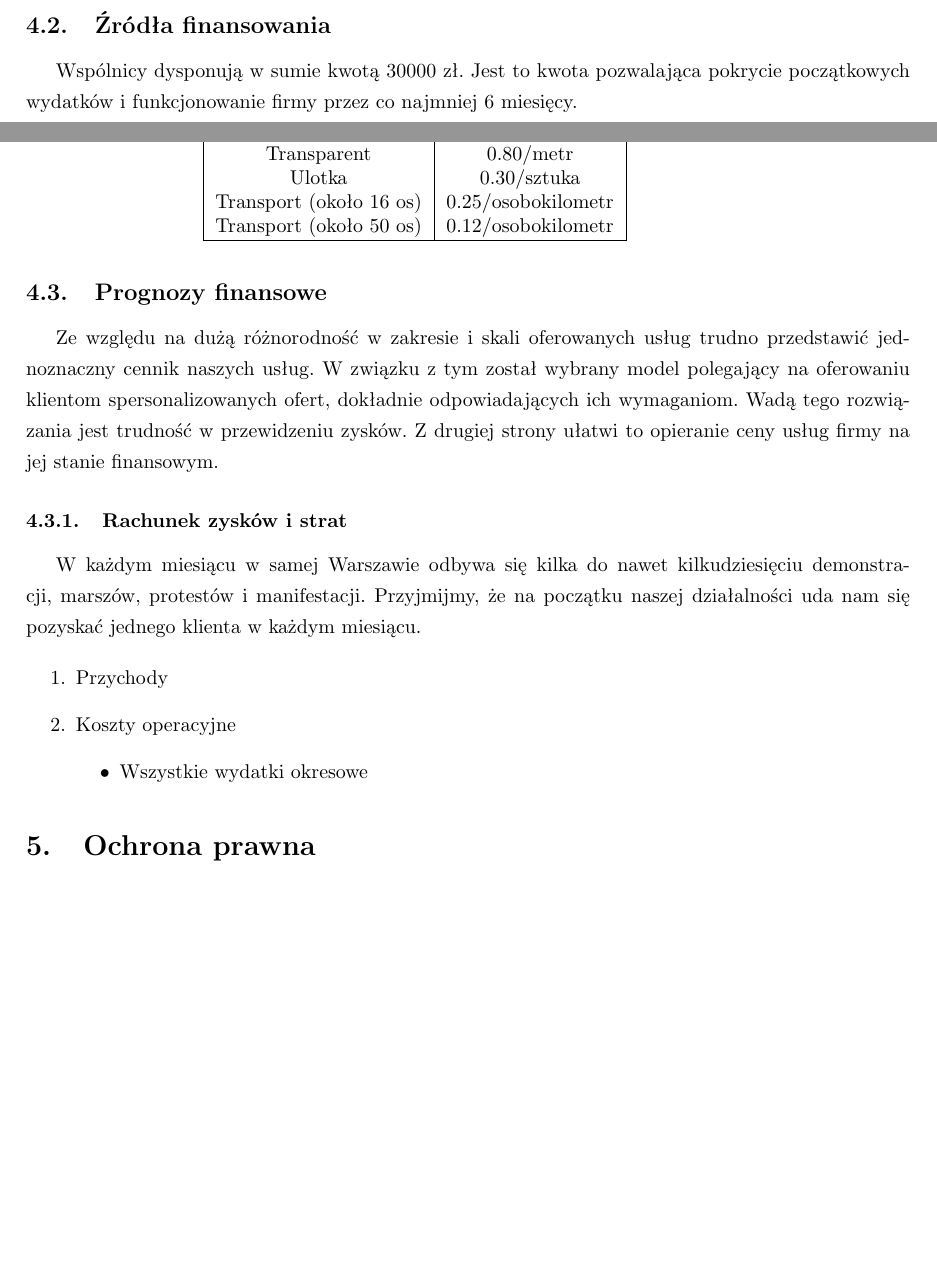
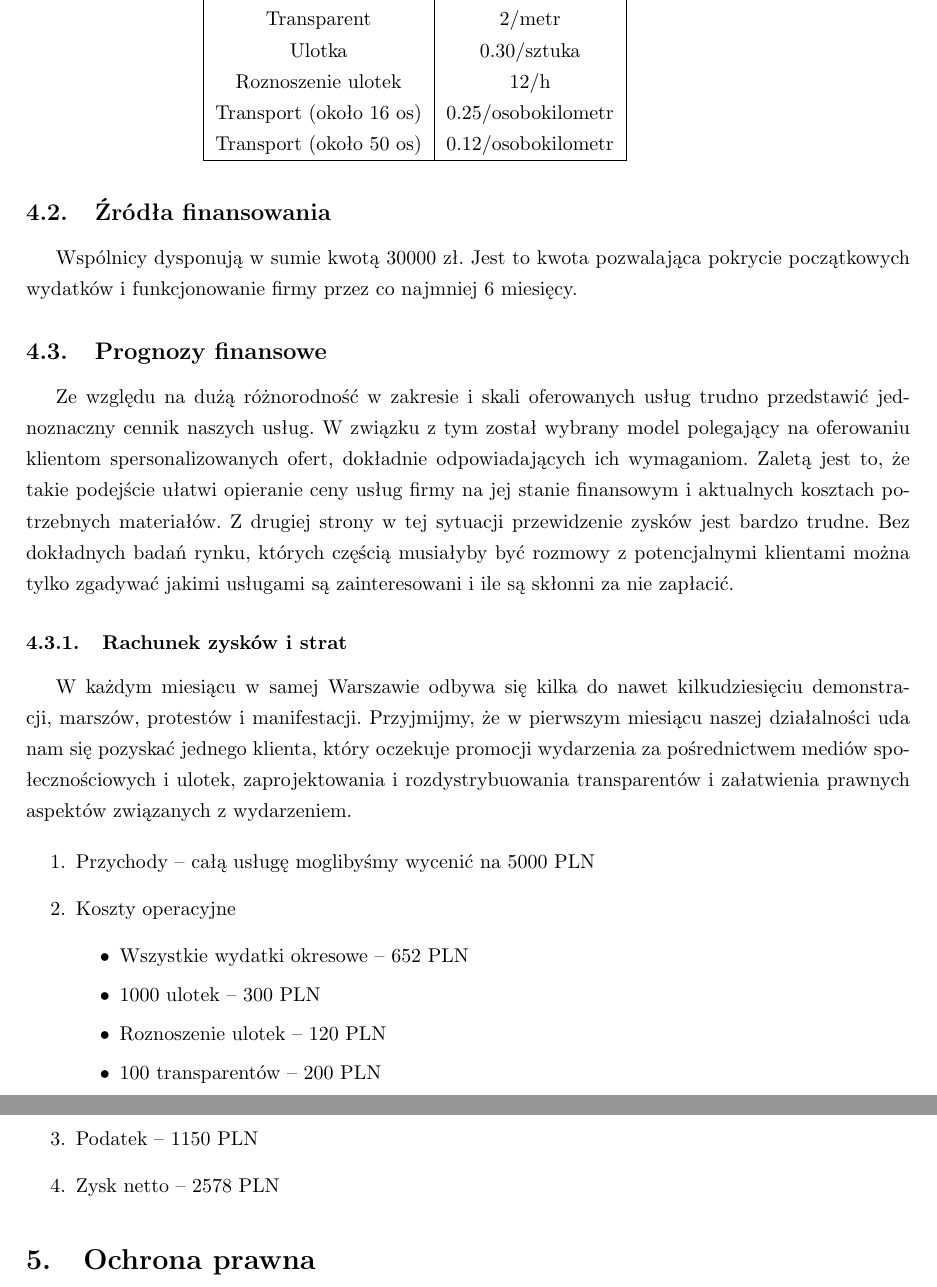
Before and after one commit to atymond/human, a LaTeX document (human_spec.tex): two parts of pages 6 and 7 of 8 before the commit and two parts of pages 7 and 8 of 8 after it, joined at a grey line, cut so that both start at the same text, the shorter picture padded with empty space. Compiled offline with pdfLaTeX.

Commit message:
Rachunek zysków i strat

```diff
--- a/human_spec.tex
+++ b/human_spec.tex
@@ -198,7 +198,7 @@ Znak słowny & 14 \\
 \end{table}
 
 \subsubsection{Wydatki zależne od zlecenia}
-\begin{table}[!ht]
+\begin{table}[H]
 \label{table2}
 \vspace{0.3cm}
 \hspace{-2cm}
@@ -209,8 +209,9 @@ Wydatek & Koszt \\
 \hline
 Nocleg & 30-50/os \\
 Catering & 15-30/os \\
-Transparent & 0.80/metr \\
+Transparent & 2/metr \\
 Ulotka & 0.30/sztuka \\
+Roznoszenie ulotek & 12/h \\
 Transport (około 16 os) & 0.25/osobokilometr \\
 Transport (około 50 os) & 0.12/osobokilometr \\
 \hline
@@ -222,19 +223,22 @@ Wspólnicy dysponują w sumie kwotą 30000 zł. Jest to kwota pozwalająca pokry
 
 \subsection{Prognozy finansowe}
 %b.	Prognozy finansowe (min 2 wybrane elementy spośród omawianych na zajęciach metod i narzędzi analizy finansowej)
-Ze względu na dużą różnorodność w zakresie i skali oferowanych usług trudno przedstawić jednoznaczny cennik naszych usług. W związku z tym został wybrany model polegający na oferowaniu klientom spersonalizowanych ofert, dokładnie odpowiadających ich wymaganiom. Wadą tego rozwiązania jest trudność w przewidzeniu zysków. Z drugiej strony ułatwi to opieranie ceny usług firmy na jej stanie finansowym.
+Ze względu na dużą różnorodność w zakresie i skali oferowanych usług trudno przedstawić jednoznaczny cennik naszych usług. W związku z tym został wybrany model polegający na oferowaniu klientom spersonalizowanych ofert, dokładnie odpowiadających ich wymaganiom. Zaletą jest to, że takie podejście ułatwi opieranie ceny usług firmy na jej stanie finansowym i aktualnych kosztach potrzebnych materiałów. Z drugiej strony w tej sytuacji przewidzenie zysków jest bardzo trudne. Bez dokładnych badań rynku, których częścią musiałyby być rozmowy z potencjalnymi klientami można tylko zgadywać jakimi usługami są zainteresowani i ile są skłonni za nie zapłacić.
 
 \subsubsection{Rachunek zysków i strat}
-W każdym miesiącu w samej Warszawie odbywa się kilka do nawet kilkudziesięciu demonstracji, marszów, protestów i manifestacji. Przyjmijmy, że na początku naszej działalności uda nam się pozyskać jednego klienta w każdym miesiącu.
+W każdym miesiącu w samej Warszawie odbywa się kilka do nawet kilkudziesięciu demonstracji, marszów, protestów i manifestacji. Przyjmijmy, że w pierwszym miesiącu naszej działalności uda nam się pozyskać jednego klienta, który oczekuje promocji wydarzenia za pośrednictwem mediów społecznościowych i ulotek, zaprojektowania i rozdystrybuowania transparentów i załatwienia prawnych aspektów związanych z wydarzeniem.
 
 \begin{enumerate}
-\item Przychody
-
+\item Przychody -- całą usługę moglibyśmy wycenić na 5000 PLN
 \item Koszty operacyjne
 \begin{itemize}
-\item Wszystkie wydatki okresowe
+\item Wszystkie wydatki okresowe -- 652 PLN
+\item 1000 ulotek -- 300 PLN
+\item Roznoszenie ulotek -- 120 PLN
+\item 100 transparentów -- 200 PLN
 \end{itemize}
-
+\item Podatek -- 1150 PLN
+\item Zysk netto -- 2578 PLN
 \end{enumerate}
 
 \section{Ochrona prawna}
```
Also changed, not shown: human_spec.tex (4 more changed lines).
